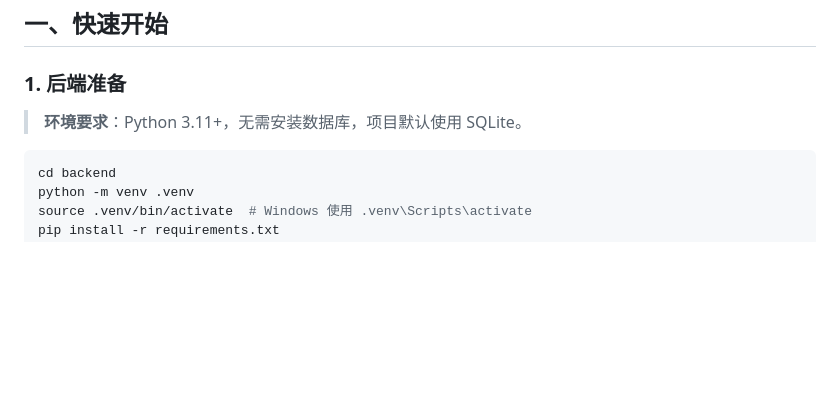
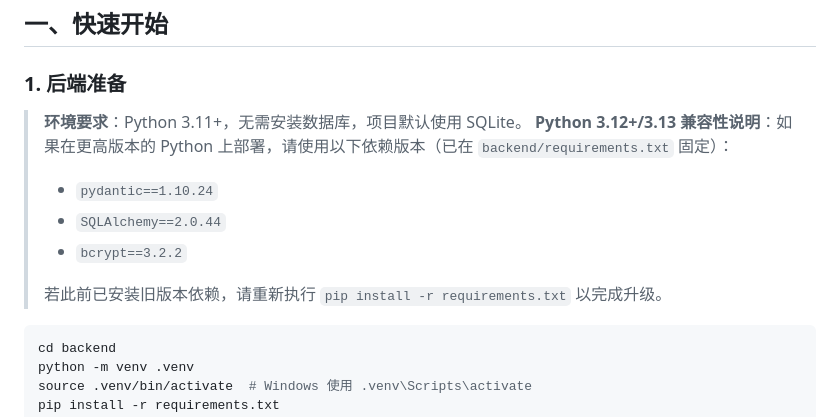
Before and after one commit to IguanaYu/badminton-count, a Markdown page: README.md, the part around the change. Rendered like a GitHub page; blank space fills up the shorter version.

````diff
--- a/README.md
+++ b/README.md
@@ -43,6 +43,12 @@ badminton-count/
 ### 1. 后端准备
 
 > **环境要求**：Python 3.11+，无需安装数据库，项目默认使用 SQLite。
+> **Python 3.12+/3.13 兼容性说明**：如果在更高版本的 Python 上部署，请使用以下依赖版本（已在 `backend/requirements.txt` 固定）：
+> - `pydantic==1.10.24`
+> - `SQLAlchemy==2.0.44`
+> - `bcrypt==3.2.2`
+>
+> 若此前已安装旧版本依赖，请重新执行 `pip install -r requirements.txt` 以完成升级。
 
 ```bash
 cd backend
````
